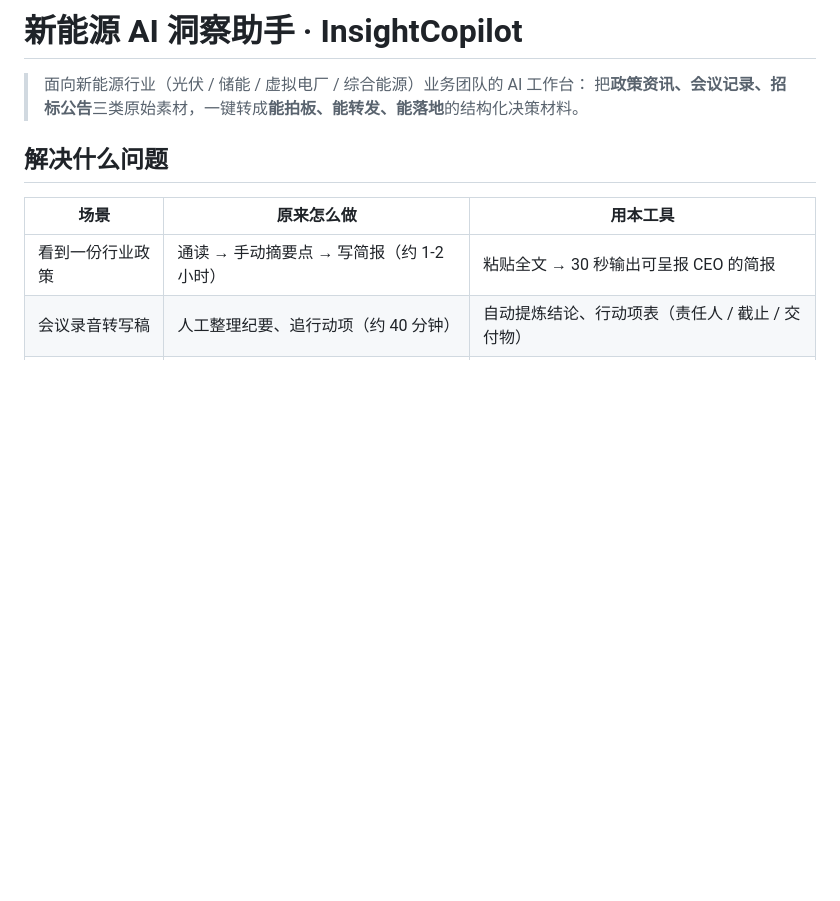
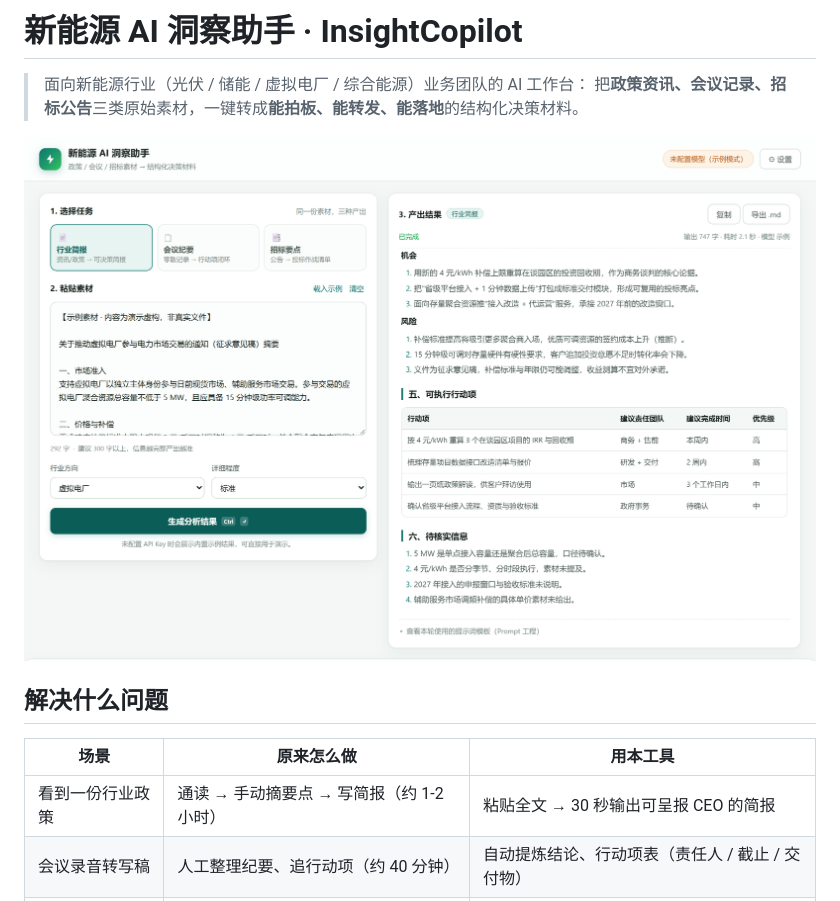
Before and after one commit to zhui-wen/ai-insight-copilot, a Markdown page: README.md, the part around the change. Rendered like a GitHub page; pictures changed too: docs/preview.png (added); blank space fills up the shorter version.

Commit message:
docs: 添加界面预览图并补充 README 展示

```diff
--- a/README.md
+++ b/README.md
@@ -2,6 +2,8 @@
 
 > 面向新能源行业（光伏 / 储能 / 虚拟电厂 / 综合能源）业务团队的 AI 工作台：
 > 把**政策资讯、会议记录、招标公告**三类原始素材，一键转成**能拍板、能转发、能落地**的结构化决策材料。
+
+![界面预览](docs/preview.png)
 
 ## 解决什么问题
 
```
